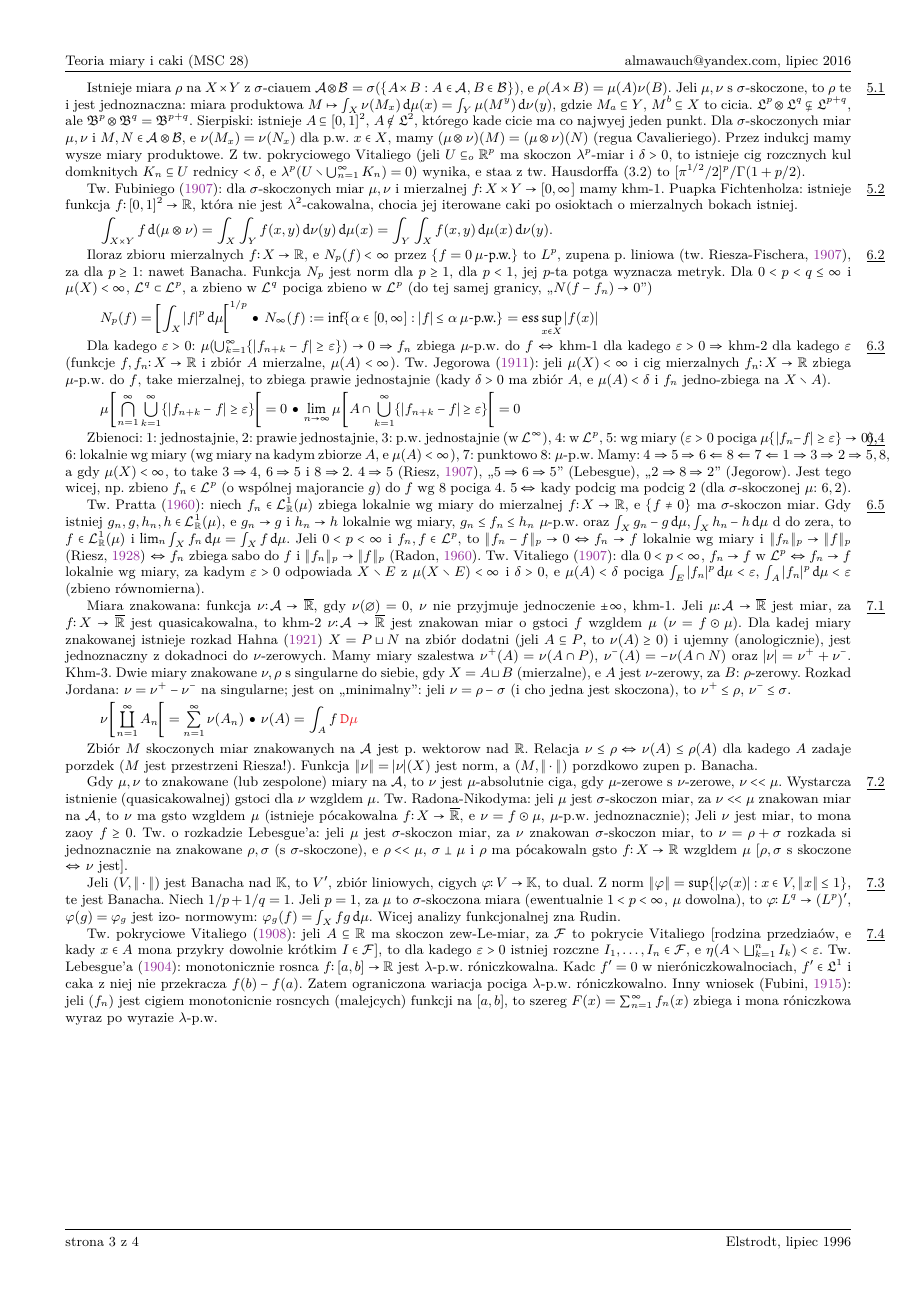
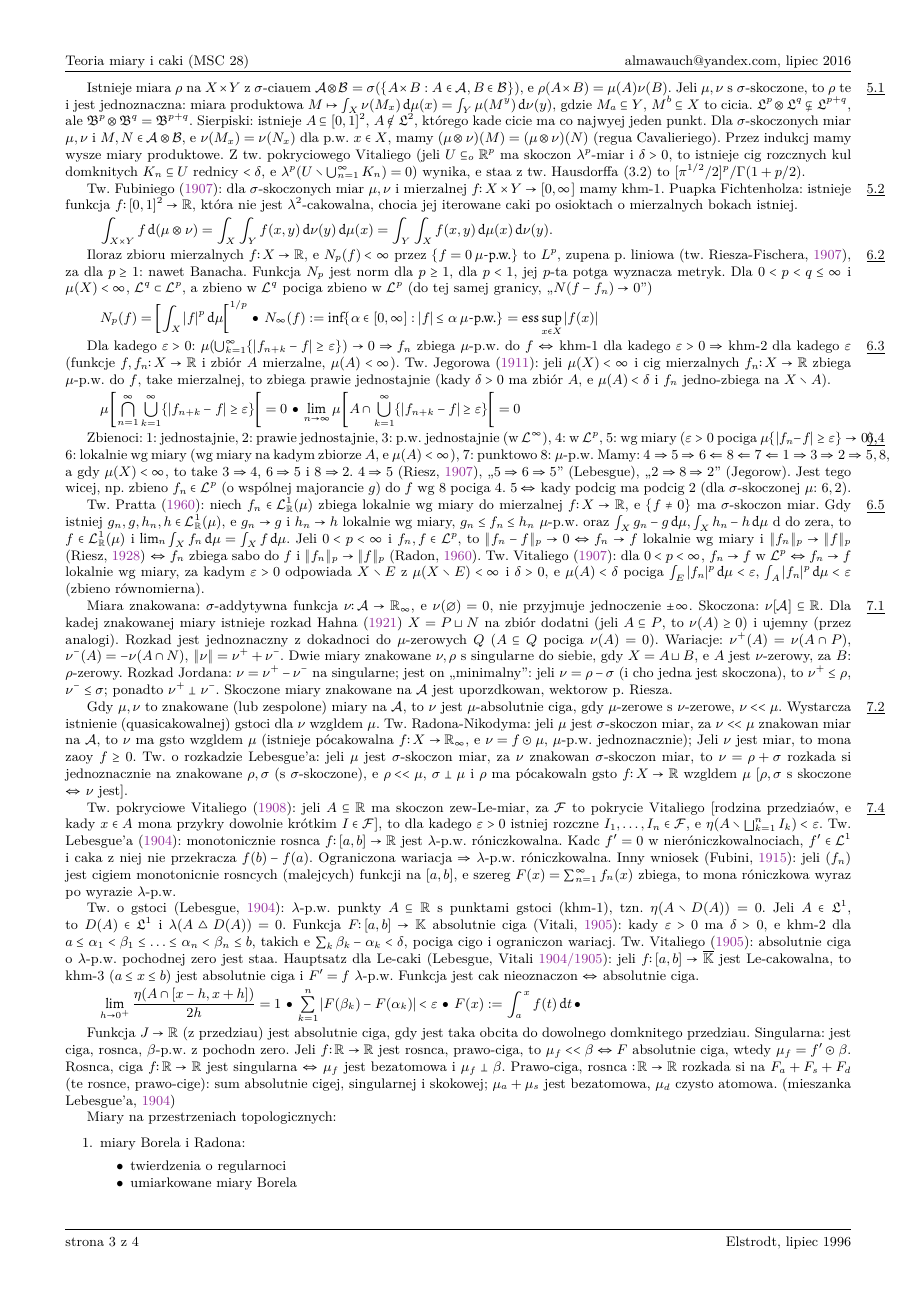
Before and after one commit to octoalmawaukh/math-waffle, a LaTeX document (28 measure and integration/main.tex, which reads 28 measure and integration/elstrodt/7.tex): page 3 of 4. Compiled offline with XeLaTeX.

Commit message:
Miary znakowane, pochodna Radona-Nikodyma

```diff
--- a/28 measure and integration/elstrodt/7.tex
+++ b/28 measure and integration/elstrodt/7.tex
@@ -1,45 +1,29 @@
-\wcht{Miara znakowana}: \prawo{7.1} funkcja $\nu \colon \mathcal A \to \overline \R$, gdy $\nu(\varnothing) = 0$, $\nu$ nie przyjmuje jednocześnie $\pm \infty$, khm-1.
-Jeśli $\mu \colon \mathcal A \to \overline \R$ jest miarą, zaś $f \colon X \to \overline \R$ jest quasicałkowalna, to khm-2 $\nu \colon \mathcal A \to \overline \R$ jest \wcht{znakowaną miarą} o gęstości $f$ względem $\mu$ ($\nu = f \odot \mu$).
-Dla każdej miary znakowanej istnieje \wcht{rozkład Hahna} (\datum{1921}) $X = P \sqcup N$ na zbiór dodatni (jeśli $A \subseteq P$, to $\nu(A) \ge 0$) i ujemny (anologicznie), jest jednoznaczny z dokładnością do $\nu$-zerowych.
-Mamy miary szaleństwa $\nu^+(A) = \nu(A \cap P)$, $\nu^-(A) = - \nu(A \cap N)$ oraz $|\nu| = \nu^+ + \nu^-$.
-Khm-3.
-Dwie miary znakowane $\nu, \rho$ są \wcht{singularne} do siebie, gdy $X = A \sqcup B$ (mierzalne), że $A$ jest $\nu$-zerowy, zaś $B$: $\rho$-zerowy.
-\wcht{Rozkład Jordana}: $\nu = \nu^+ - \nu^-$ na singularne; jest on ,,minimalny'': jeśli $\nu = \rho - \sigma$ (i choć jedna jest skończona), to $\nu^+ \le \rho$, $\nu^- \le \sigma$.
-\[
-	\nu \left(\coprod_{n=1}^\infty A_n \right) = \sum_{n=1}^\infty \nu(A_n) \spk
-	\nu(A) = \int_A f \,\D \mu
-\]
-
-Zbiór $M$ skończonych miar znakowanych na $\mathcal A$ jest p. wektorową nad $\R$.
-Relacja $\nu \le \rho \Lra \nu(A) \le \rho(A)$ dla każdego $A$ zadaje porządek ($M$ jest przestrzenią Riesza!).
-Funkcja $\|\nu\| = |\nu|(X)$ jest normą, a $(M, \|\cdot\|)$ porządkowo zupełną p. Banacha.
-
+\wcht{Miara znakowana}: \prawo{7.1} $\sigma$-addytywna funkcja $\nu \colon \mathcal A \to \R_\infty$, że $\nu(\varnothing) = 0$, nie przyjmuje jednocześnie $\pm \infty$.
+Skończona: $\nu[\mathcal A] \subseteq \R$.
+Dla każdej znakowanej miary istnieje  \wcht{rozkład Hahna} (\datum{1921}) $X = P \sqcup N$ na zbiór dodatni (jeśli $A \subseteq P$, to $\nu(A) \ge 0$) i ujemny (przez analogię).
+Rozkład jest jednoznaczny z dokładnością do $\mu$-zerowych $Q$ ($A \subseteq Q$ pociąga $\nu(A) = 0$).
+Wariacje: $\nu^+(A) = \nu(A \cap P)$, $\nu^-(A) = - \nu(A \cap N)$, $\|\nu\| = \nu^+ + \nu^-$.
+Dwie miary znakowane $\nu, \rho$ są \wcht{singularne} do siebie, gdy $X = A \sqcup B$, że $A$ jest $\nu$-zerowy, zaś $B$: $\rho$-zerowy.
+\wcht{Rozkład Jordana}: $\nu = \nu^+ - \nu^-$ na singularne; jest on ,,minimalny'': jeśli $\nu = \rho - \sigma$ (i choć jedna jest skończona), to $\nu^+ \le \rho$, $\nu^- \le \sigma$; ponadto $\nu^+ \perp \nu^-$.
+Skończone miary znakowane na $\mathcal A$ jest uporządkowaną, wektorową p. Riesza.
 
 Gdy \prawo{7.2} $\mu, \nu$ to znakowane (lub zespolone) miary na $\mathcal A$, to $\nu$ jest $\mu$-\wcht{absolutnie ciągła}, gdy $\mu$-zerowe są $\nu$-zerowe, $\nu << \mu$.
 Wystarcza istnienie (quasicałkowalnej) gęstości dla $\nu$ względem $\mu$.
-\wcht{Tw. Radona-Nikodyma}: jeśli $\mu$ jest $\sigma$-skończoną miarą, zaś $\nu << \mu$ znakowaną miarą na $\mathcal A$, to $\nu$ ma gęstość względem $\mu$ (istnieje półcałkowalna $f \colon X \to \Rr$, że $\nu = f \odot \mu$, $\mu$-p.w. jednoznacznie);
+\wcht{Tw. Radona-Nikodyma}: jeśli $\mu$ jest $\sigma$-skończoną miarą, zaś $\nu << \mu$ znakowaną miarą na $\mathcal A$, to $\nu$ ma gęstość względem $\mu$ (istnieje półcałkowalna $f \colon X \to \R_\infty$, że $\nu = f \odot \mu$, $\mu$-p.w. jednoznacznie);
 Jeśli $\nu$ jest miarą, to można założyć $f \ge 0$.
 \wcht{Tw. o rozkładzie Lebesgue'a}: jeśli $\mu$ jest $\sigma$-skończoną miarą, zaś $\nu$ znakowaną $\sigma$-skończoną miarą, to $\nu = \rho + \sigma$ rozkłada się jednoznacznie na znakowane $\rho, \sigma$ (są $\sigma$-skończone), że $\rho << \mu$, $\sigma \perp \mu$ i $\rho$ ma półcałkowalną gęstość $f \colon X \to \R$ względem $\mu$ [$\rho, \sigma$ są skończone $\Lra$ $\nu$ jest].
 
-Jeśli \prawo{7.3} $(V, \|\cdot\|)$ jest Banacha nad $\mathbb K$, to $V'$, zbiór liniowych, ciągłych $\varphi \colon V \to \mathbb K$, to \wcht{dual}.
-Z normą $\|\varphi\| = \sup\{|\varphi(x)| : x \in V, \|x \| \le 1\}$, też jest Banacha.
-Niech $1/p + 1/q = 1$.
-Jeśli $p = 1$, zaś $\mu$ to $\sigma$-skończona miara (ewentualnie $1 < p < \infty$, $\mu$ dowolna), to $\varphi \colon L^q \to (L^p)'$, $\varphi(g) = \varphi_g$ jest izo- normowym: $\varphi_g(f) = \int_X fg \,\textrm{d}\mu$.
-Więcej analizy funkcjonalnej zna Rudin.
-
-%Mamy \prawo{7.4} $\eta, \lambda, \beta$ (zew-Le-, Le- i Le-Bo- miary).
 \wcht{Tw. pokryciowe Vitaliego} \prawo{7.4} (\datum{1908}): jeśli $A \subseteq \R$ ma skończoną zew-Le-miarę, zaś $\mathcal F$ to \wcht{pokrycie Vitaliego} [rodzina przedziałów, że każdy $x \in A$ można przykryć dowolnie krótkim $I \in \mathcal F$], to dla każdego $\varepsilon > 0$ istnieją rozłączne $I_1, \dots, I_n \in \mathcal F$, że $\eta(A \setminus \bigsqcup_{k=1}^n I_k) < \varepsilon$.
+%Prawe i lewe (górne) liczby ablatywne w $x$ dla $f \colon I \to \R$: $D^\pm f(x) = \limsup_{h \to 0^+} [\mp f(x) \pm f(x \pm h)]$, dolne: to samo, ale z $\liminf$. - potrzebne tylko w dowodzie
+\wcht{Tw. Lebesgue'a} (\datum{1904}): monotonicznie rosnąca $f \colon [a,b] \to \R$ jest $\lambda$-p.w. różniczkowalna.
+Kładąc $f' = 0$ w nieróżniczkowalnościach, $f' \in \mathcal L^1$ i całka z niej nie przekracza $f(b) - f(a)$.
+Ograniczona wariacja $\Ra$ $\lambda$-p.w. różniczkowalna.
 %Mamy prawe i lewe (górne) \wcht{liczby ablatywne} w $x \in I \subseteq \R$ (przedział, funkcja $I \to \R$); dolne dla $\liminf$ miast $\limsup$.
-\wcht{Tw. Lebesgue'a} (\datum{1904}): monotonicznie rosnąca $f \colon [a,b] \to \R$ jest $\lambda$-p.w. różniczkowalna.
-Kładąc $f' = 0$ w nieróżniczkowalnościach, $f' \in \mathfrak L^1$ i całka z niej nie przekracza $f(b) - f(a)$.
-Zatem ograniczona wariacja pociąga $\lambda$-p.w. różniczkowalność.
-Inny wniosek (Fubini, \datum{1915}): jeśli $(f_n)$ jest ciągiem monotonicnie rosnących (malejących) funkcji na $[a,b]$, to szereg $F(x) = \sum_{n=1}^\infty f_n(x)$ zbiega i można różniczkować wyraz po wyrazie $\lambda$-p.w.
-%\[
-%	\mathfrak D^+ f(x) = \limsup_{h \to 0^+} \frac{f(x+h) - f(x)}{h} \spk
-%	\mathfrak D^- f(x) = \limsup_{h \to 0^+} \frac{f(x) - f(x-h)}{h} \spk
-%\]
+Inny wniosek (Fubini, \datum{1915}): jeśli $(f_n)$ jest ciągiem monotonicnie rosnących (malejących) funkcji na $[a,b]$, że szereg $F(x) = \sum_{n=1}^\infty f_n(x)$ zbiega, to można różniczkować wyraz po wyrazie $\lambda$-p.w.
 
 \wcht{Tw. o gęstości} (Lebesgue, \datum{1904}): $\lambda$-p.w. punkty $A \subseteq \R$ są \wcht{punktami gęstości} (khm-1), tzn. $\eta (A \setminus D(A)) = 0$.
 Jeśli $A \in \mathfrak L^1$, to $D(A) \in \mathfrak L^1$ i $\lambda(A \triangle D(A)) = 0$.
 Funkcja $F \colon [a,b] \to \mathbb K$ \wcht{absolutnie ciągła} (Vitali, \datum{1905}): każdy $\varepsilon > 0$ ma $\delta > 0$, że khm-2 dla $a \le \alpha_1 < \beta_1 \le \ldots \le \alpha_n < \beta_n \le b$, takich że $\sum_k \beta_k - \alpha_k < \delta$, pociąga ciągłość i ograniczoną wariację.
 \wcht{Tw. Vitaliego} (\datum{1905}): absolutnie ciągła o $\lambda$-p.w. pochodnej zero jest stała.
+\wcht{Hauptsatz dla Le-całki} (Lebesgue, Vitali \datum{1904/1905}): jeśli $f \colon [a,b] \to \overline {\mathbb K}$ jest Le-całkowalna, to khm-3 ($a \le x \le b$) jest absolutnie ciągła i $F' = f$ $\lambda$-p.w.
+Funkcja jest całką nieoznaczoną $\Lra$ absolutnie ciągła.
@@ -56,3 +32,9 @@ Jeśli $F_a(0) = F_s(0) = 0$, to wszystko jest jednoznaczne.
 	\sum_{k=1}^n |F(\beta_k) - F(\alpha_k)| < \varepsilon \spk
 	F(x) := \int_a^x f(t) \,\textrm{d}t \spk
 \]
+
+Funkcja $J \to \R$ (z przedziału) jest absolutnie ciągła, gdy jest taka obcięta do dowolnego domkniętego przedziału.
+\wcht{Singularna}: jest ciągła, rosnąca, $\beta$-p.w. z pochodną zero.
+Jeśli $f \colon \R \to \R$ jest rosnąca, prawo-ciągła, to $\mu_f << \beta \Lra F$ absolutnie ciągła, wtedy $\mu_f = f' \odot \beta$.
+Rosnąca, ciągła $f \colon \R \to \R$ jest singularna $\Lra$ $\mu_f$ jest bezatomowa i $\mu_f \perp \beta$.
+Prawo-ciągła, rosnąca $ \colon \R \to \R$ rozkłada się na $F_a + F_s + F_d$ (też rosnące, prawo-ciągłe): sumę absolutnie ciągłej, singularnej i skokowej; $\mu_a + \mu_s$ jest bezatomowa, $\mu_d$ czysto atomowa. (\wcht{mieszanka Lebesgue'a}, \datum{1904})
```
Also changed, not shown: 28 measure and integration/elstrodt/7.tex (8 more changed lines).
